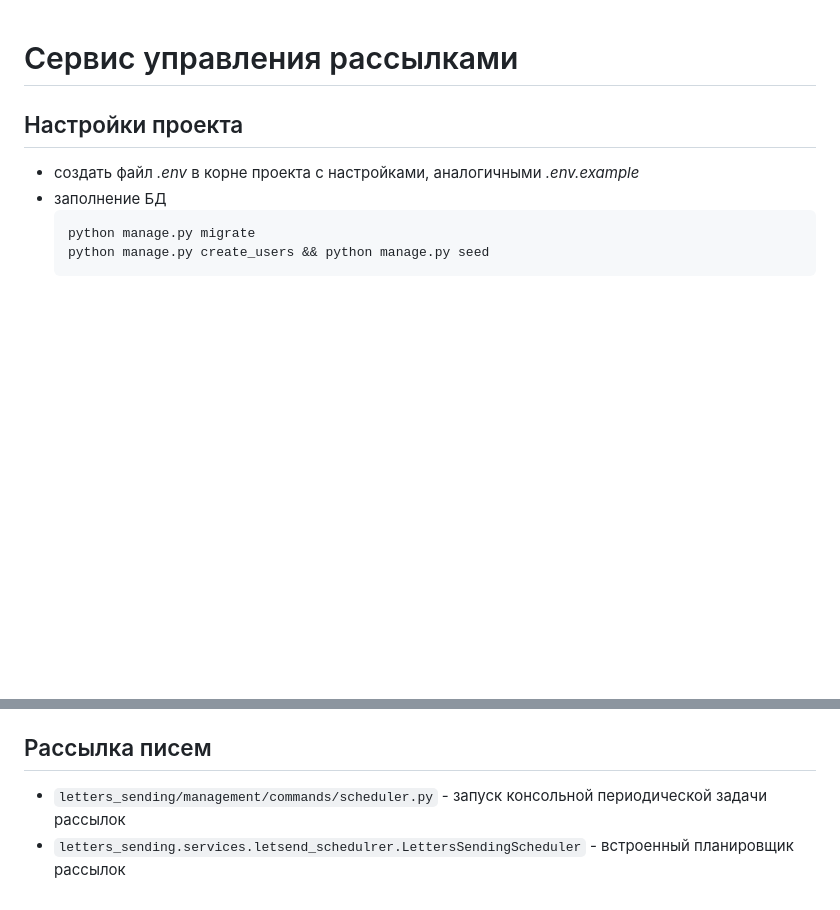
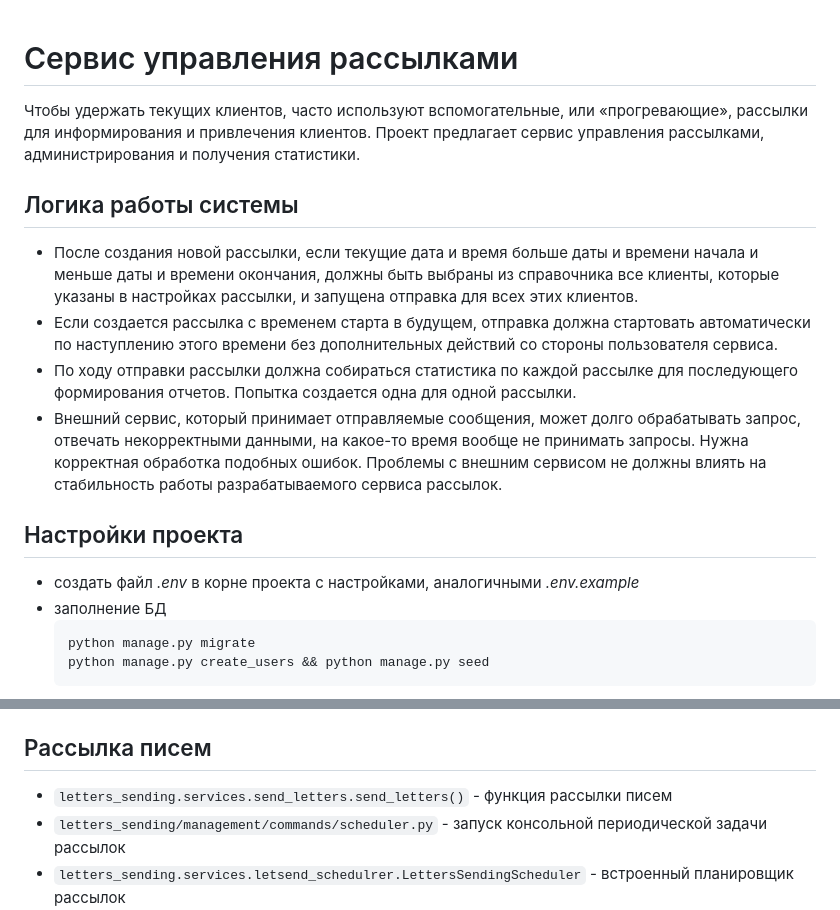
Before and after one commit to Aladser/letters-sending, a Markdown page: README.md, 2 parts joined by grey strips. Rendered like a GitHub page; blank space fills up the shorter version.

Commit message:
обновлен readme

```diff
--- a/README.md
+++ b/README.md
@@ -1,4 +1,13 @@
 #  Сервис управления рассылками
+
+Чтобы удержать текущих клиентов, часто используют вспомогательные, или «прогревающие», рассылки для информирования и привлечения клиентов.
+Проект предлагает сервис управления рассылками, администрирования и получения статистики.
+
+##  Логика работы системы
++ После создания новой рассылки, если текущие дата и время больше даты и времени начала и меньше даты и времени окончания, должны быть выбраны из справочника все клиенты, которые указаны в настройках рассылки, и запущена отправка для всех этих клиентов.
++ Если создается рассылка с временем старта в будущем, отправка должна стартовать автоматически по наступлению этого времени без дополнительных действий со стороны пользователя сервиса.
++ По ходу отправки рассылки должна собираться статистика по каждой рассылке для последующего формирования отчетов. Попытка создается одна для одной рассылки.
++ Внешний сервис, который принимает отправляемые сообщения, может долго обрабатывать запрос, отвечать некорректными данными, на какое-то время вообще не принимать запросы. Нужна корректная обработка подобных ошибок. Проблемы с внешним сервисом не должны влиять на стабильность работы разрабатываемого сервиса рассылок.
 
 ## Настройки проекта
 + cоздать файл *.env* в корне проекта с настройками, аналогичными *.env.example*
@@ -63,6 +72,7 @@
 
 ## Рассылка писем
 
++ ``letters_sending.services.send_letters.send_letters()`` - функция рассылки писем
 + ``letters_sending/management/commands/scheduler.py`` - запуск консольной периодической задачи рассылок
 + ``letters_sending.services.letsend_schedulrer.LettersSendingScheduler`` - встроенный планировщик рассылок
   *  ``letters_sending.LetterConfig.ready()`` - запуск планировщика
```
